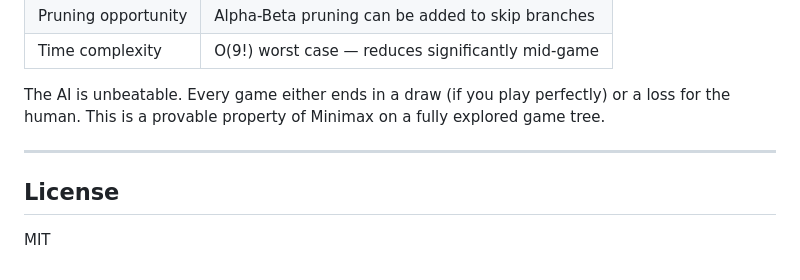
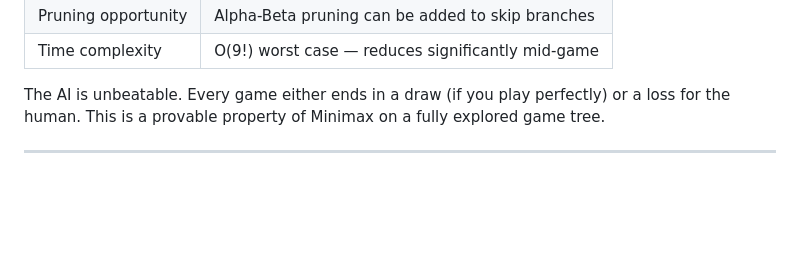
Before and after one commit to Prathamesh8989/tictactoeusingbacktrack, a Markdown page: README.md, the part around the change. Drawn GitHub-style; blank space fills up the shorter version.

Commit message:
Remove License section from README
Removed license section from README.

```diff
--- a/README.md
+++ b/README.md
@@ -198,7 +198,3 @@ def minimax(board, is_max, depth=0, trace=None):
 The AI is unbeatable. Every game either ends in a draw (if you play perfectly) or a loss for the human. This is a provable property of Minimax on a fully explored game tree.
 
 ---
-
-## License
-
-MIT
```
